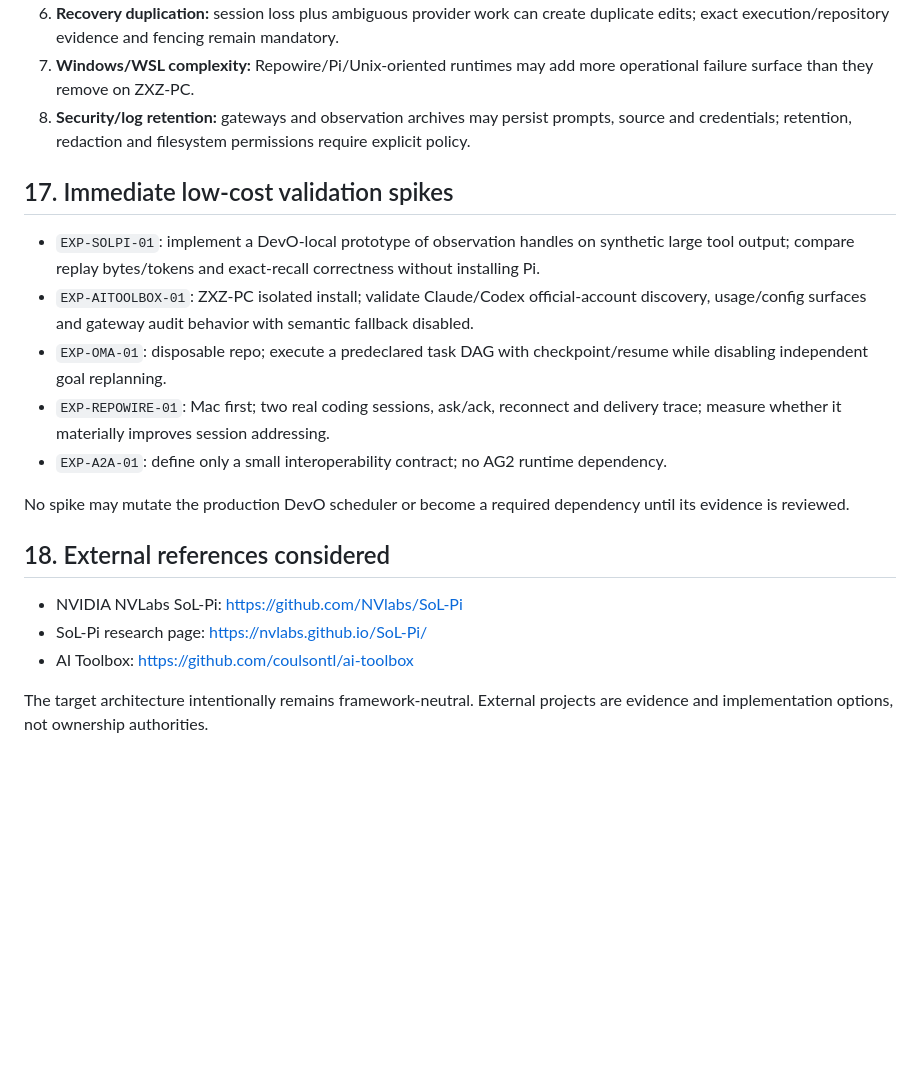
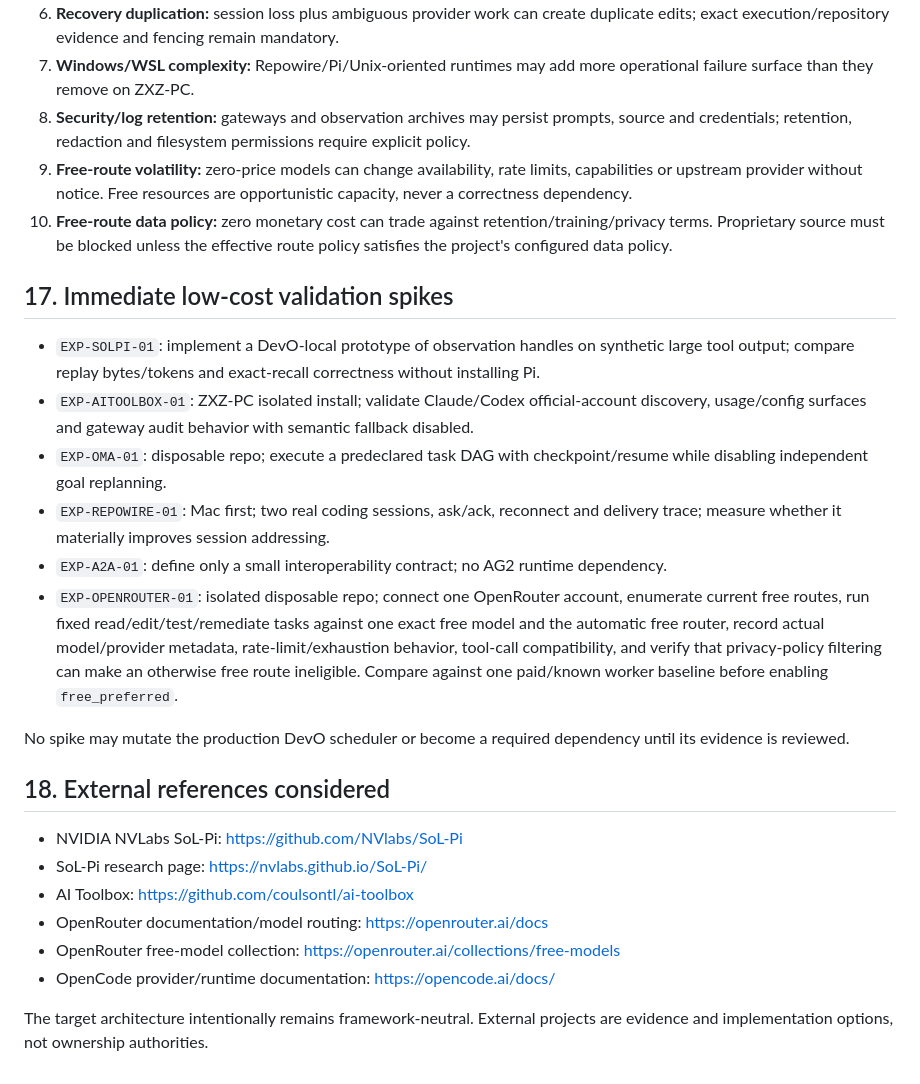
Before and after one commit to zhengyi-beijing/DevOrchestrator, a Markdown page: future_design/DEVORCH_AIBROKER_ARCHITECTURE_EVOLUTION.md, the part around one of its changes. GitHub-like rendering; blank space fills up the shorter version.

```diff
--- a/future_design/DEVORCH_AIBROKER_ARCHITECTURE_EVOLUTION.md
+++ b/future_design/DEVORCH_AIBROKER_ARCHITECTURE_EVOLUTION.md
@@ -220,6 +238,8 @@ Efficiency changes require a capability floor. Token/cost reductions do not coun
 6. **Recovery duplication:** session loss plus ambiguous provider work can create duplicate edits; exact execution/repository evidence and fencing remain mandatory.
 7. **Windows/WSL complexity:** Repowire/Pi/Unix-oriented runtimes may add more operational failure surface than they remove on ZXZ-PC.
 8. **Security/log retention:** gateways and observation archives may persist prompts, source and credentials; retention, redaction and filesystem permissions require explicit policy.
+9. **Free-route volatility:** zero-price models can change availability, rate limits, capabilities or upstream provider without notice. Free resources are opportunistic capacity, never a correctness dependency.
+10. **Free-route data policy:** zero monetary cost can trade against retention/training/privacy terms. Proprietary source must be blocked unless the effective route policy satisfies the project's configured data policy.
 
 ## 17. Immediate low-cost validation spikes
 
@@ -228,6 +248,7 @@ Efficiency changes require a capability floor. Token/cost reductions do not coun
 - `EXP-OMA-01`: disposable repo; execute a predeclared task DAG with checkpoint/resume while disabling independent goal replanning.
 - `EXP-REPOWIRE-01`: Mac first; two real coding sessions, ask/ack, reconnect and delivery trace; measure whether it materially improves session addressing.
 - `EXP-A2A-01`: define only a small interoperability contract; no AG2 runtime dependency.
+- `EXP-OPENROUTER-01`: isolated disposable repo; connect one OpenRouter account, enumerate current free routes, run fixed read/edit/test/remediate tasks against one exact free model and the automatic free router, record actual model/provider metadata, rate-limit/exhaustion behavior, tool-call compatibility, and verify that privacy-policy filtering can make an otherwise free route ineligible. Compare against one paid/known worker baseline before enabling `free_preferred`.
 
 No spike may mutate the production DevO scheduler or become a required dependency until its evidence is reviewed.
 
@@ -236,5 +257,8 @@ No spike may mutate the production DevO scheduler or become a required dependenc
 - NVIDIA NVLabs SoL-Pi: https://github.com/NVlabs/SoL-Pi
 - SoL-Pi research page: https://nvlabs.github.io/SoL-Pi/
 - AI Toolbox: https://github.com/coulsontl/ai-toolbox
+- OpenRouter documentation/model routing: https://openrouter.ai/docs
+- OpenRouter free-model collection: https://openrouter.ai/collections/free-models
+- OpenCode provider/runtime documentation: https://opencode.ai/docs/
 
 The target architecture intentionally remains framework-neutral. External projects are evidence and implementation options, not ownership authorities.
```
Also changed, not shown: other parts of future_design/DEVORCH_AIBROKER_ARCHITECTURE_EVOLUTION.md (+25 -7 lines).
